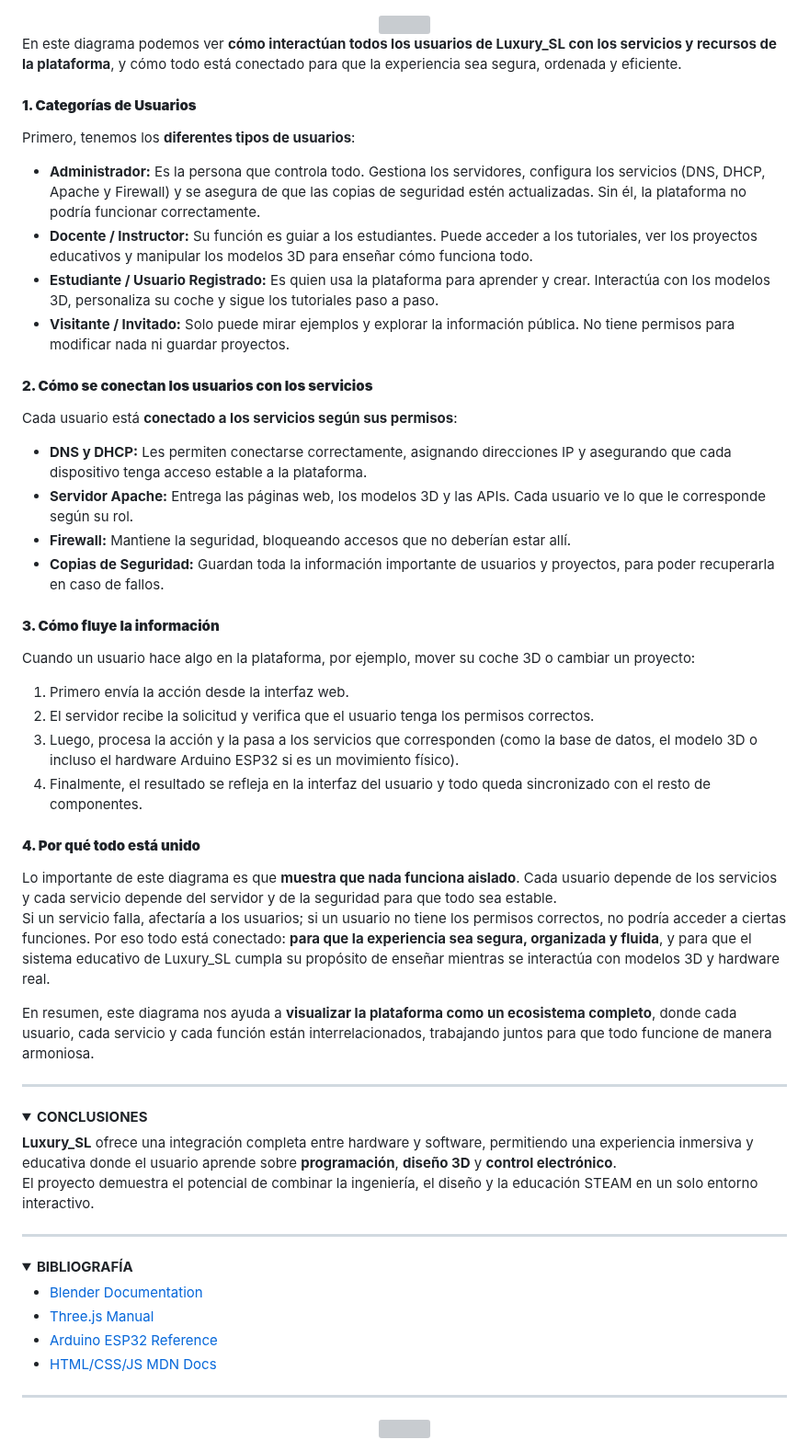
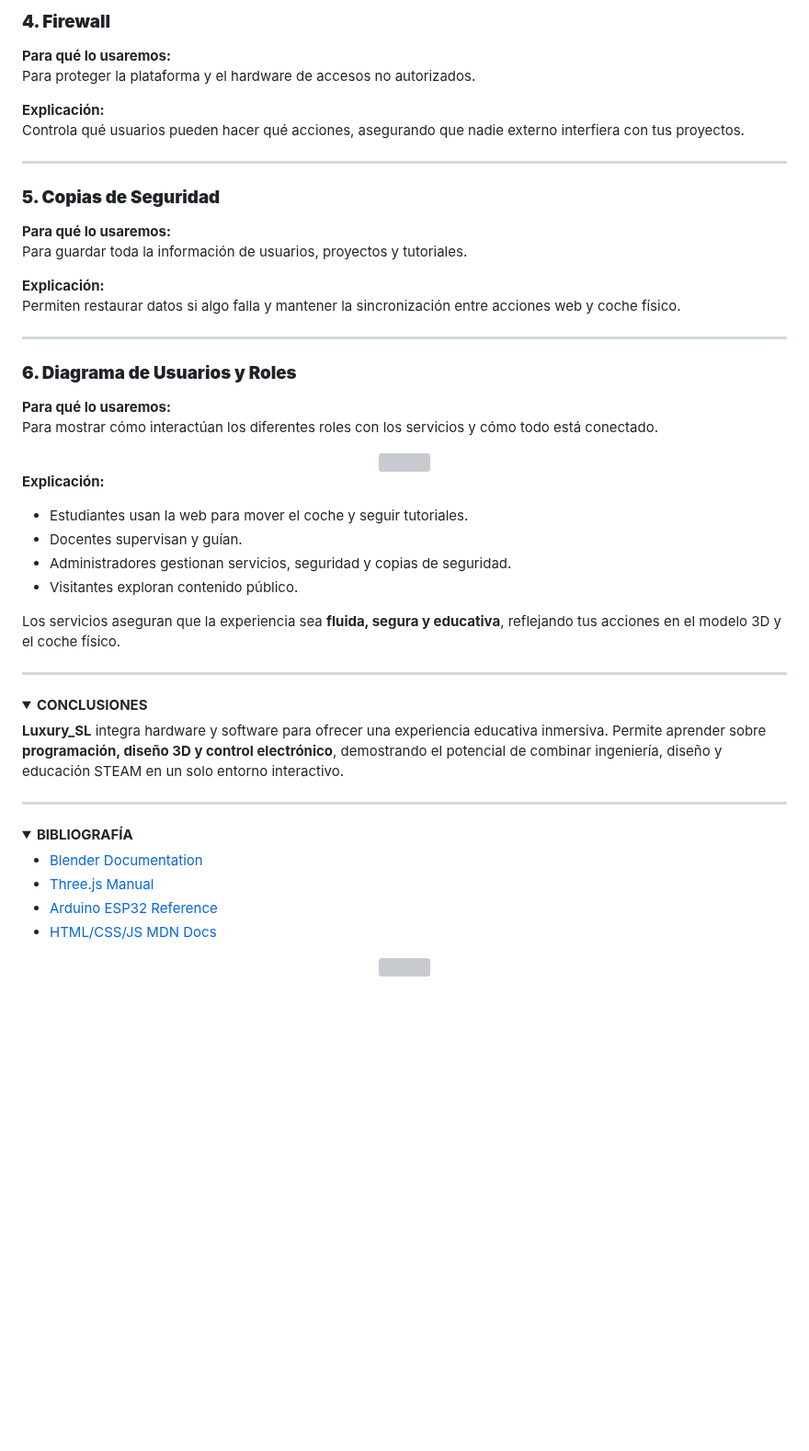
Before and after one commit to katyarobuste08/SMX2_LuxurySLL, a Markdown page: README.md, the part around one of its changes. Shown at 92% size. Drawn GitHub-style; folded sections open; blank space fills up the shorter version; grey boxes are pictures that could not be loaded.

```diff
--- a/README.md
+++ b/README.md
@@ -292,39 +293,39 @@ De esta manera, **Luxury_SL** logra una experiencia educativa inmersiva y perfec
+### **4. Firewall**
+
+**Para qué lo usaremos:**
+Para proteger la plataforma y el hardware de accesos no autorizados.
+
+**Explicación:**
+Controla qué usuarios pueden hacer qué acciones, asegurando que nadie externo interfiera con tus proyectos.
+
+---
+
+### **5. Copias de Seguridad**
+
+**Para qué lo usaremos:**
+Para guardar toda la información de usuarios, proyectos y tutoriales.
+
+**Explicación:**
+Permiten restaurar datos si algo falla y mantener la sincronización entre acciones web y coche físico.
+
+---
+
+### **6. Diagrama de Usuarios y Roles**
+
+**Para qué lo usaremos:**
+Para mostrar cómo interactúan los diferentes roles con los servicios y cómo todo está conectado.
 
 <div align="center">
 <img src="https://i.imgur.com/r03QN0i.png" width="600"/>
 </div>
 
-En este diagrama podemos ver **cómo interactúan todos los usuarios de Luxury_SL con los servicios y recursos de la plataforma**, y cómo todo está conectado para que la experiencia sea segura, ordenada y eficiente.
+**Explicación:**
+- Estudiantes usan la web para mover el coche y seguir tutoriales.
+- Docentes supervisan y guían.
+- Administradores gestionan servicios, seguridad y copias de seguridad.
+- Visitantes exploran contenido público.
 
-#### **1. Categorías de Usuarios**
-Primero, tenemos los **diferentes tipos de usuarios**:
-
-- **Administrador:** Es la persona que controla todo. Gestiona los servidores, configura los servicios (DNS, DHCP, Apache y Firewall) y se asegura de que las copias de seguridad estén actualizadas. Sin él, la plataforma no podría funcionar correctamente.
-- **Docente / Instructor:** Su función es guiar a los estudiantes. Puede acceder a los tutoriales, ver los proyectos educativos y manipular los modelos 3D para enseñar cómo funciona todo.
-- **Estudiante / Usuario Registrado:** Es quien usa la plataforma para aprender y crear. Interactúa con los modelos 3D, personaliza su coche y sigue los tutoriales paso a paso.
-- **Visitante / Invitado:** Solo puede mirar ejemplos y explorar la información pública. No tiene permisos para modificar nada ni guardar proyectos.
-
-#### **2. Cómo se conectan los usuarios con los servicios**
-Cada usuario está **conectado a los servicios según sus permisos**:
-
-- **DNS y DHCP:** Les permiten conectarse correctamente, asignando direcciones IP y asegurando que cada dispositivo tenga acceso estable a la plataforma.
-- **Servidor Apache:** Entrega las páginas web, los modelos 3D y las APIs. Cada usuario ve lo que le corresponde según su rol.
-- **Firewall:** Mantiene la seguridad, bloqueando accesos que no deberían estar allí.
-- **Copias de Seguridad:** Guardan toda la información importante de usuarios y proyectos, para poder recuperarla en caso de fallos.
-
-#### **3. Cómo fluye la información**
-Cuando un usuario hace algo en la plataforma, por ejemplo, mover su coche 3D o cambiar un proyecto:
-
-1. Primero envía la acción desde la interfaz web.
-2. El servidor recibe la solicitud y verifica que el usuario tenga los permisos correctos.
-3. Luego, procesa la acción y la pasa a los servicios que corresponden (como la base de datos, el modelo 3D o incluso el hardware Arduino ESP32 si es un movimiento físico).
-4. Finalmente, el resultado se refleja en la interfaz del usuario y todo queda sincronizado con el resto de componentes.
-
-#### **4. Por qué todo está unido**
-Lo importante de este diagrama es que **muestra que nada funciona aislado**. Cada usuario depende de los servicios y cada servicio depende del servidor y de la seguridad para que todo sea estable.
-Si un servicio falla, afectaría a los usuarios; si un usuario no tiene los permisos correctos, no podría acceder a ciertas funciones. Por eso todo está conectado: **para que la experiencia sea segura, organizada y fluida**, y para que el sistema educativo de Luxury_SL cumpla su propósito de enseñar mientras se interactúa con modelos 3D y hardware real.
-
-En resumen, este diagrama nos ayuda a **visualizar la plataforma como un ecosistema completo**, donde cada usuario, cada servicio y cada función están interrelacionados, trabajando juntos para que todo funcione de manera armoniosa.
+Los servicios aseguran que la experiencia sea **fluida, segura y educativa**, reflejando tus acciones en el modelo 3D y el coche físico.
 
 </details>
 
@@ -333,8 +334,7 @@ En resumen, este diagrama nos ayuda a **visualizar la plataforma como un ecosist
 <details>
 <summary><strong>CONCLUSIONES</strong></summary>
 
-**Luxury_SL** ofrece una integración completa entre hardware y software, permitiendo una experiencia inmersiva y educativa donde el usuario aprende sobre **programación**, **diseño 3D** y **control electrónico**.
-El proyecto demuestra el potencial de combinar la ingeniería, el diseño y la educación STEAM en un solo entorno interactivo.
+**Luxury_SL** integra hardware y software para ofrecer una experiencia educativa inmersiva. Permite aprender sobre **programación, diseño 3D y control electrónico**, demostrando el potencial de combinar ingeniería, diseño y educación STEAM en un solo entorno interactivo.
 
 </details>
 
@@ -350,10 +350,6 @@ El proyecto demuestra el potencial de combinar la ingeniería, el diseño y la e
 
 </details>
 
----
-
 <div align="center">
-
 <img src="https://i.imgur.com/qPQOsBJ.png" width="350"/>
-
 </div>
```
Also changed, not shown: other parts of README.md (+45 -44 lines).
